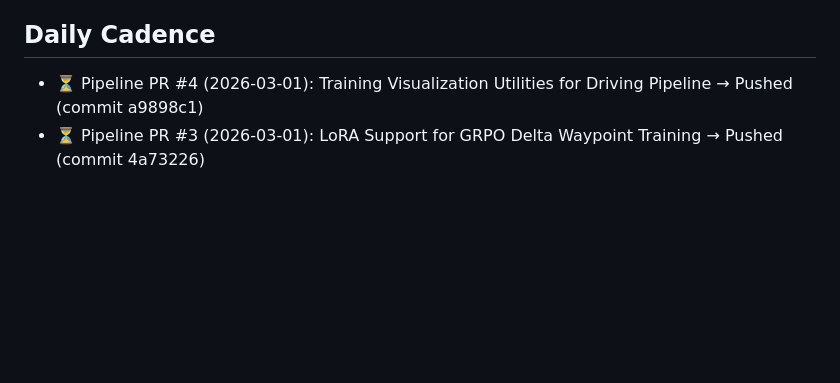
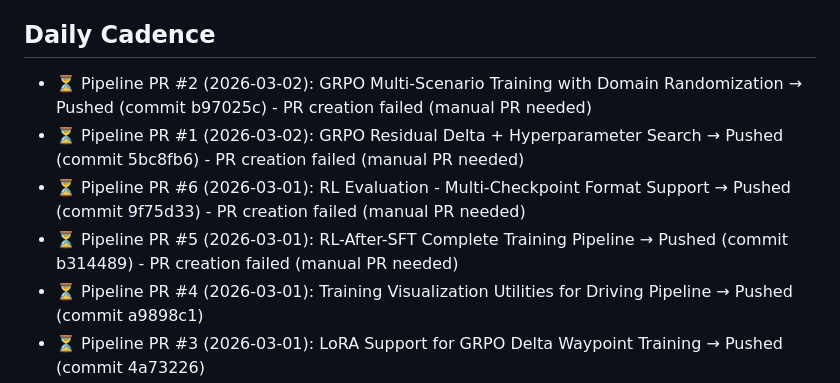
Before and after one commit to Capri2014/AIResearch, a Markdown page: clawbot/STATUS.md, the part around one of its changes. GitHub-like rendering; blank space fills up the shorter version.

```diff
--- a/clawbot/STATUS.md
+++ b/clawbot/STATUS.md
@@ -4,6 +4,10 @@
 
 ## Daily Cadence
 
+- ⏳ Pipeline PR #2 (2026-03-02): GRPO Multi-Scenario Training with Domain Randomization → Pushed (commit b97025c) - PR creation failed (manual PR needed)
+- ⏳ Pipeline PR #1 (2026-03-02): GRPO Residual Delta + Hyperparameter Search → Pushed (commit 5bc8fb6) - PR creation failed (manual PR needed)
+- ⏳ Pipeline PR #6 (2026-03-01): RL Evaluation - Multi-Checkpoint Format Support → Pushed (commit 9f75d33) - PR creation failed (manual PR needed)
+- ⏳ Pipeline PR #5 (2026-03-01): RL-After-SFT Complete Training Pipeline → Pushed (commit b314489) - PR creation failed (manual PR needed)
 - ⏳ Pipeline PR #4 (2026-03-01): Training Visualization Utilities for Driving Pipeline → Pushed (commit a9898c1)
 - ⏳ Pipeline PR #3 (2026-03-01): LoRA Support for GRPO Delta Waypoint Training → Pushed (commit 4a73226)
 - ⏳ Pipeline PR #2 (2026-03-01): LoRA Support for PPO Residual Delta Training → Pushed (commit ff7ba74)
```
Also changed, not shown: other parts of clawbot/STATUS.md (+38 -1 lines).
